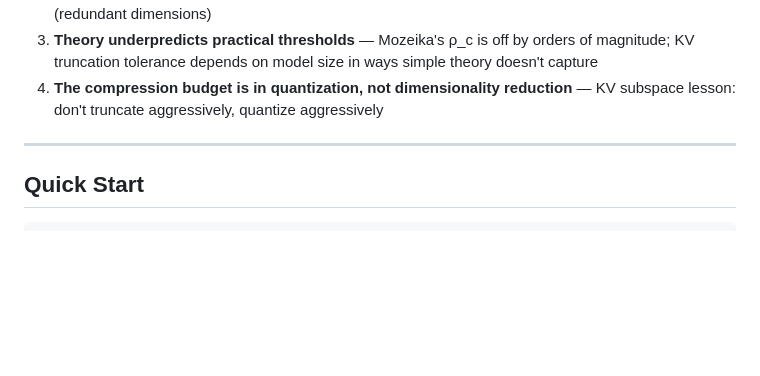
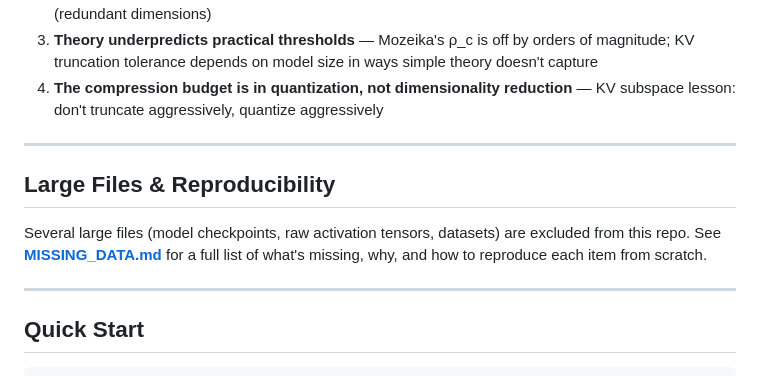
Before and after one commit to corpetty/mozeika-pruning-empirics, a Markdown page: README.md, the part around the change. Drawn GitHub-style; blank space fills up the shorter version.

Commit message:
docs: add MISSING_DATA.md explaining excluded large files and how to reproduce

````diff
--- a/README.md
+++ b/README.md
@@ -99,6 +99,12 @@ See `vgg16-fisher/VGG16_RESULTS.md`.
 
 ---
 
+## Large Files & Reproducibility
+
+Several large files (model checkpoints, raw activation tensors, datasets) are excluded from this repo. See **[MISSING_DATA.md](MISSING_DATA.md)** for a full list of what's missing, why, and how to reproduce each item from scratch.
+
+---
+
 ## Quick Start
 
 ```bash
````
Also changed, not shown: MISSING_DATA.md (added, +76 -0 lines).
